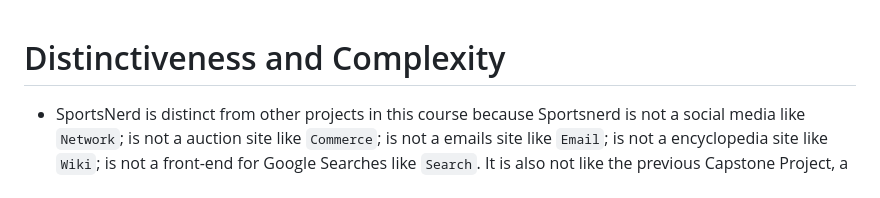
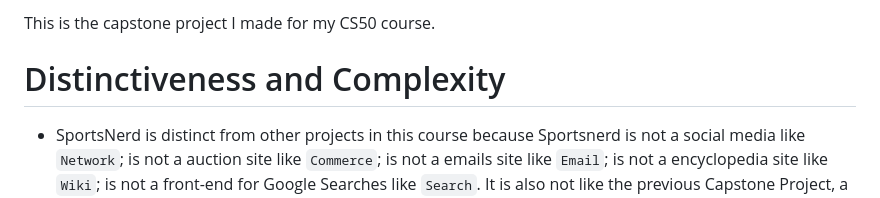
Before and after one commit to leongjs98/SportsNerd, a Markdown page: README.md, the part around the change. Rendered like a GitHub page.

```diff
--- a/README.md
+++ b/README.md
@@ -1,3 +1,5 @@
+This is the capstone project I made for my CS50 course.
+
 # Distinctiveness and Complexity
 
 * SportsNerd is distinct from other projects in this course because Sportsnerd is not a social media like `Network`; is not a auction site like `Commerce`; is not a emails site like `Email`; is not a encyclopedia site like `Wiki`; is not a front-end for Google Searches like `Search`. It is also not like the previous Capstone Project, a Pizza ordering site named `Pizza`. SportsNerd allow users to search for details of past, current and upcoming MMA events and different fighters from different organization. It also allow user to add manage different fighters in their favorite list and compare the stats of different fighters. The events and fighters data are acquired from [sportsdata.io API](#https://sportsdata.io/mma-ufc-api).
```
